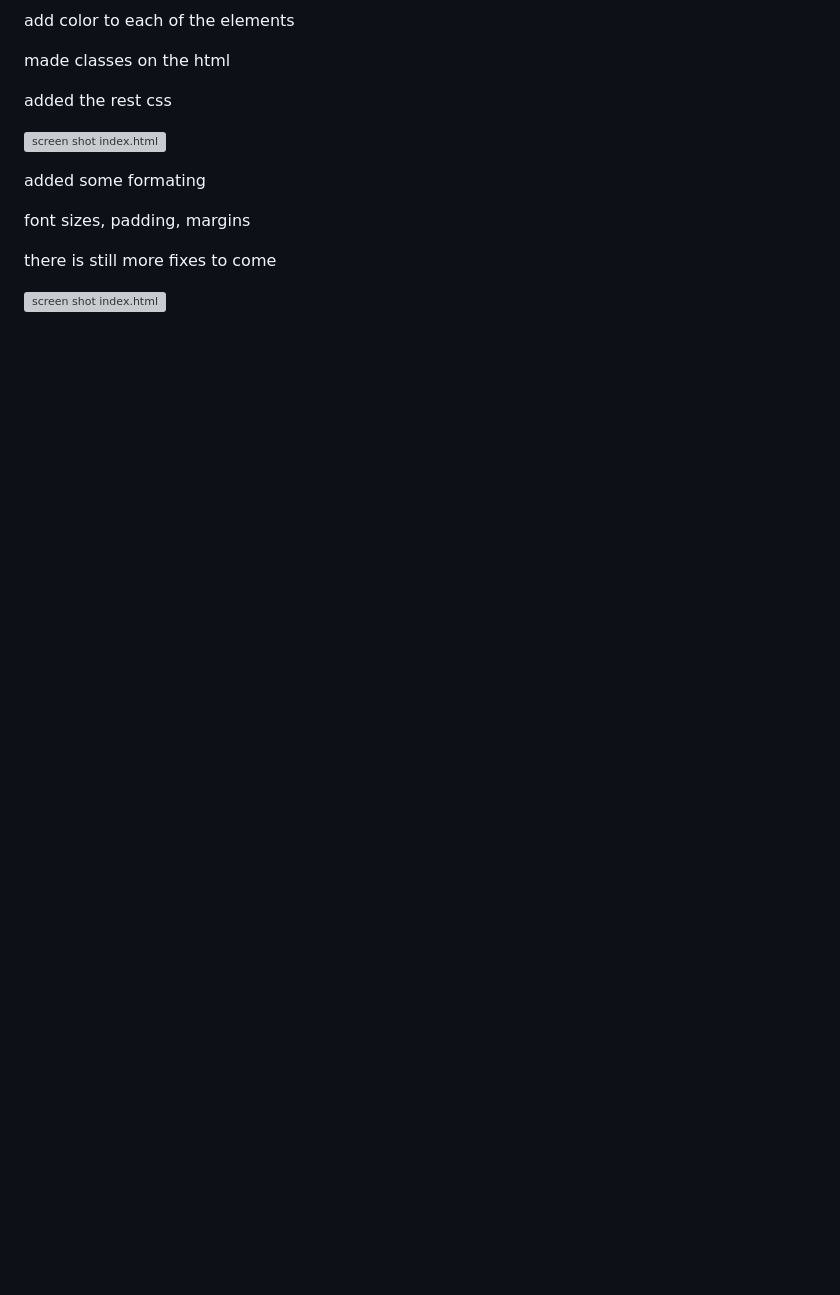
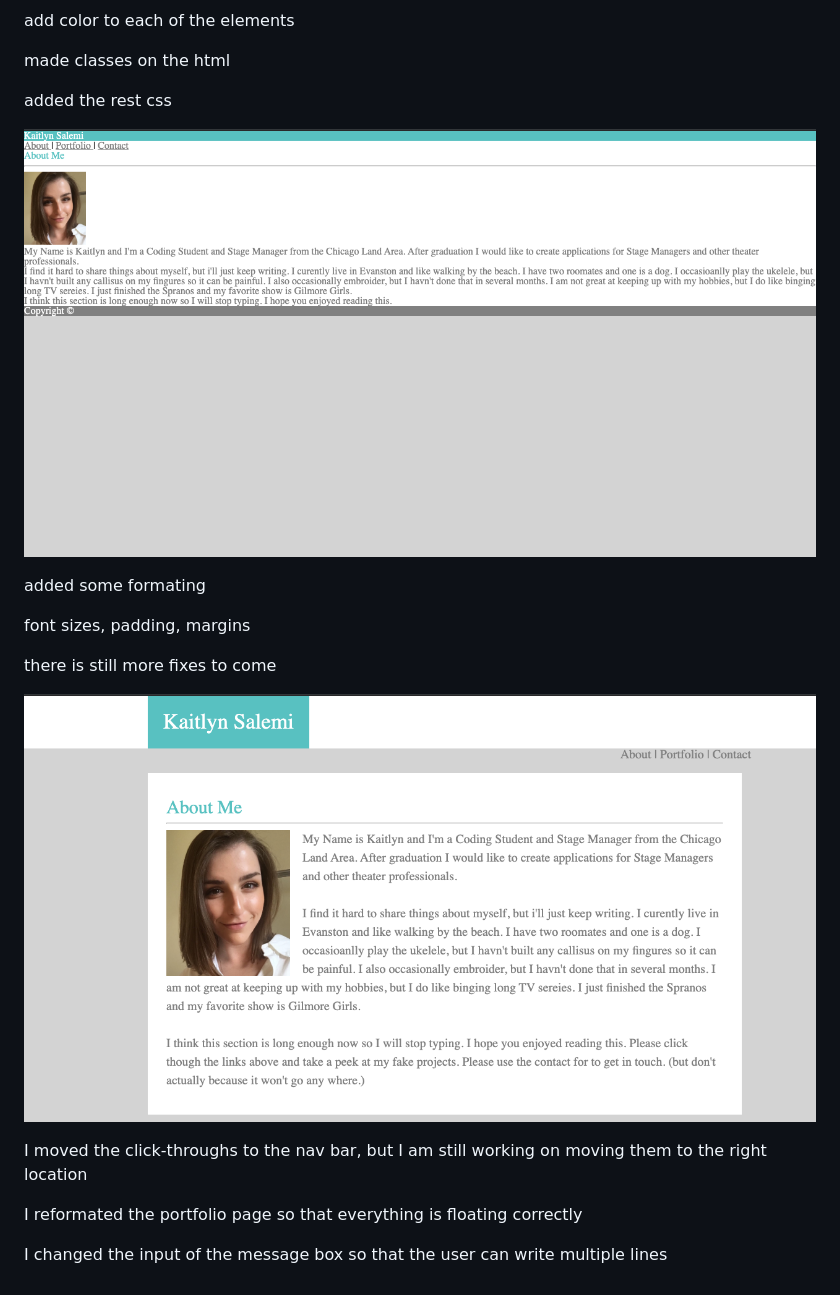
Before and after one commit to KaitlynSalemi/First-Portfolio, a Markdown page: README.md, the part around the change. GitHub-like rendering; blank space fills up the shorter version; grey boxes are pictures that could not be loaded.

Commit message:
fixed profile.html and navbar

```diff
--- a/README.md
+++ b/README.md
@@ -37,7 +37,7 @@ made classes on the html
 
 added the rest css
 
-![screen shot index.html](./README_images/screen_shot_colorscss.png)
+![screen shot index.html](./README_images/screen_shot_colorcss.png)
 
 
 added some formating
@@ -46,4 +46,11 @@ font sizes, padding, margins
 
 there is still more fixes to come
 
-![screen shot index.html](./README_images/screen_shot_formatscss.png)
+![screen shot index.html](./README_images/screen_shot_formatcss.png)
+
+
+I moved the click-throughs to the nav bar, but I am still working on moving them to the right location
+
+I reformated the portfolio page so that everything is floating correctly
+
+I changed the input of the message box so that the user can write multiple lines
```
Also changed, not shown: assets/images/download(1).jpeg (renamed from assets/images/download (1).jpeg), assets/images/images(1).jpeg (renamed from assets/images/images (1).jpeg), 6 other files.
